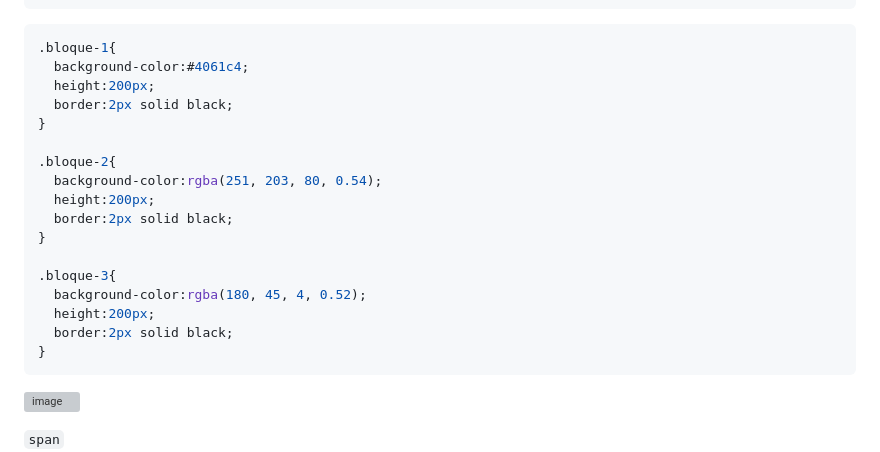
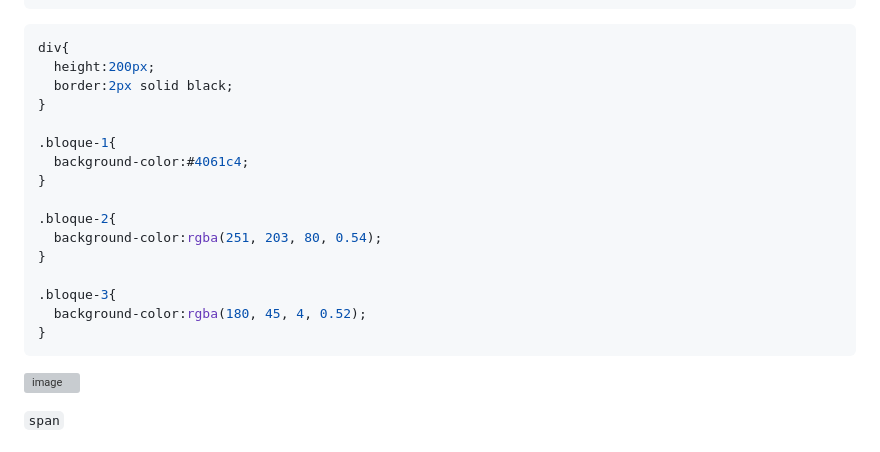
Before and after one commit to camilocorreaUdeA/Programacion_Web_2023_2, a Markdown page: Frontend/CSS_3.md, the part around the change printed below. Rendered like a GitHub page; grey boxes are pictures that could not be loaded.

````diff
--- a/Frontend/CSS_3.md
+++ b/Frontend/CSS_3.md
@@ -107,22 +107,21 @@ En este [enlace](https://www.w3schools.com/html/html_blocks.asp) puede ver lista
 </body>
 ```
 ```css
-.bloque-1{
-  background-color:#4061c4;
+div{
   height:200px;
   border:2px solid black;
 }
 
+.bloque-1{
+  background-color:#4061c4;
+}
+
 .bloque-2{
   background-color:rgba(251, 203, 80, 0.54);
-  height:200px;
-  border:2px solid black;
 }
 
 .bloque-3{
   background-color:rgba(180, 45, 4, 0.52);
-  height:200px;
-  border:2px solid black;
 }
 ```
 ![image](https://github.com/camilocorreaUdeA/Programacion_Web_2023_2/assets/42076547/c3765efe-0d88-423a-943a-071785578a6f)
````
Also changed, not shown: other parts of Frontend/CSS_3.md (+59 -6 lines).
